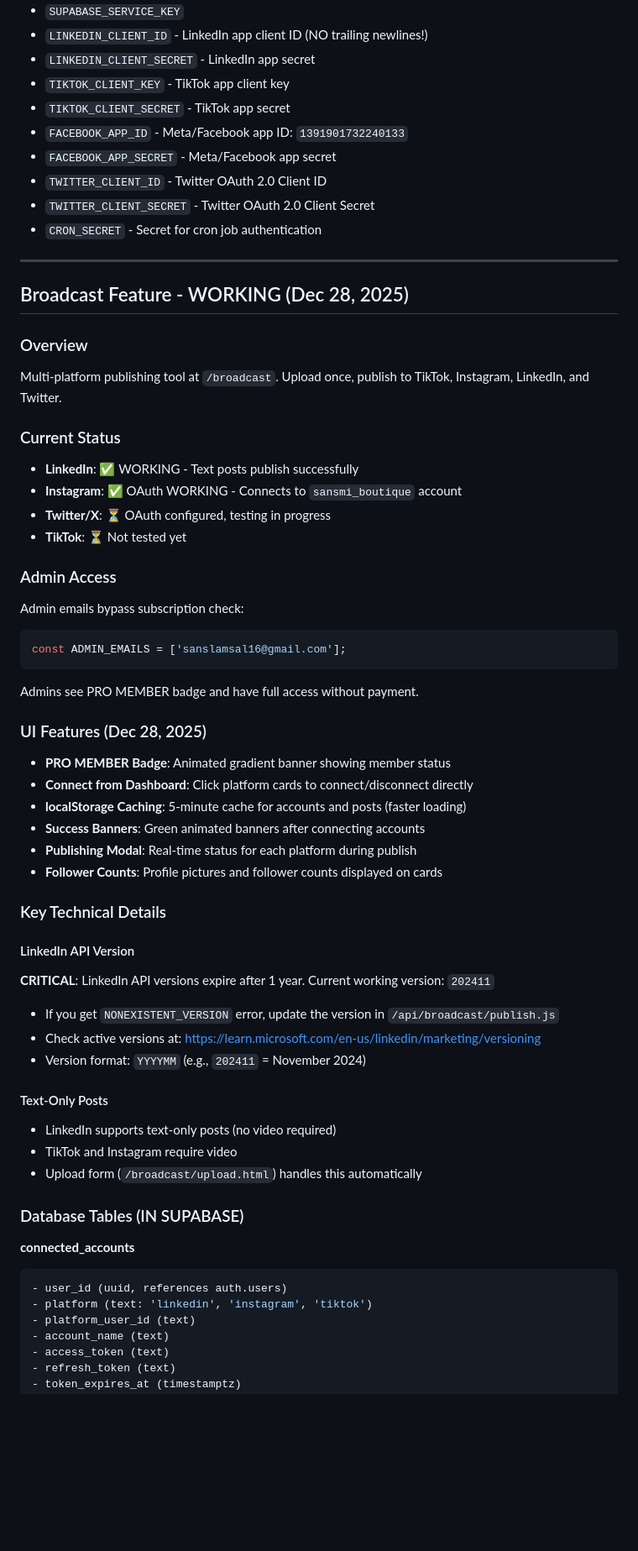
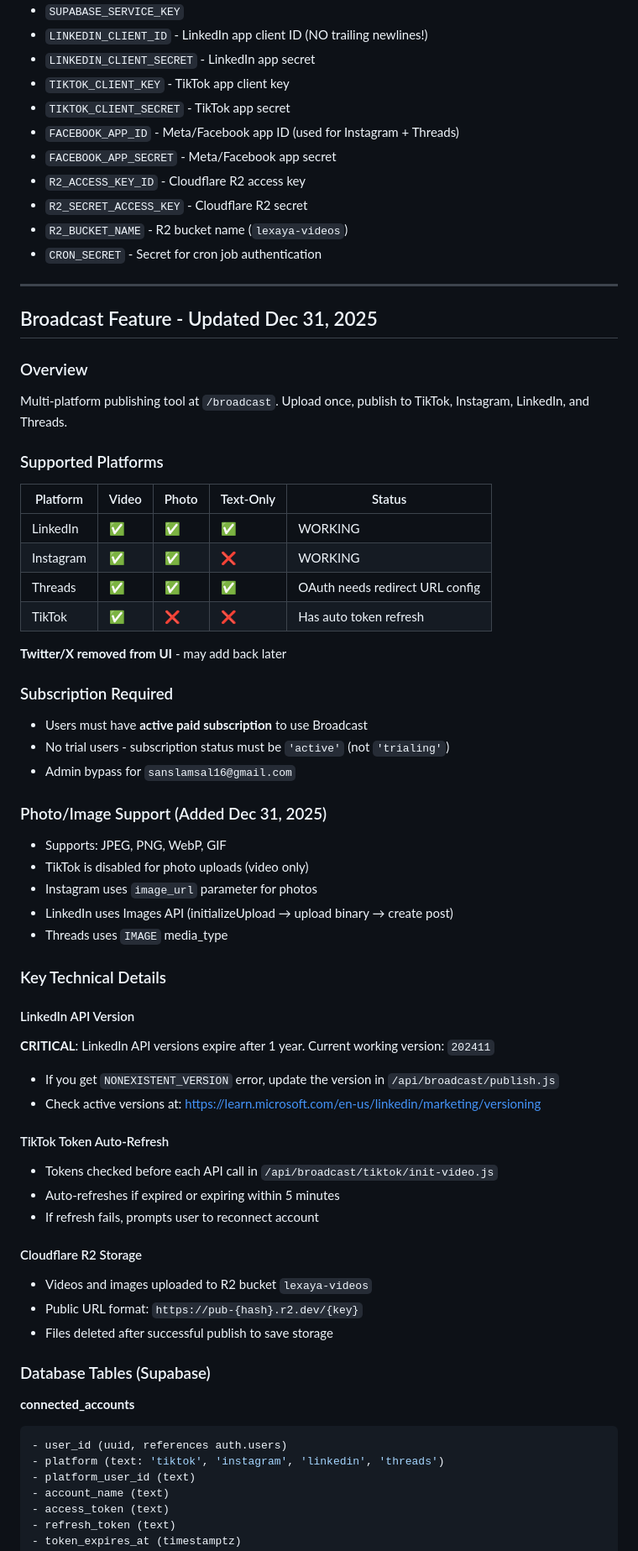
Before and after one commit to SanskritiL/lexayaui, a Markdown page: CLAUDE.md, the part around one of its changes. Shown at 84% size. Rendered like a GitHub page; blank space fills up the shorter version.

````diff
--- a/CLAUDE.md
+++ b/CLAUDE.md
@@ -110,39 +75,41 @@ Cal.com integration for $50/30min calls on CS page.
 - `LINKEDIN_CLIENT_SECRET` - LinkedIn app secret
 - `TIKTOK_CLIENT_KEY` - TikTok app client key
 - `TIKTOK_CLIENT_SECRET` - TikTok app secret
-- `FACEBOOK_APP_ID` - Meta/Facebook app ID: `1391901732240133`
+- `FACEBOOK_APP_ID` - Meta/Facebook app ID (used for Instagram + Threads)
 - `FACEBOOK_APP_SECRET` - Meta/Facebook app secret
-- `TWITTER_CLIENT_ID` - Twitter OAuth 2.0 Client ID
-- `TWITTER_CLIENT_SECRET` - Twitter OAuth 2.0 Client Secret
+- `R2_ACCESS_KEY_ID` - Cloudflare R2 access key
+- `R2_SECRET_ACCESS_KEY` - Cloudflare R2 secret
+- `R2_BUCKET_NAME` - R2 bucket name (`lexaya-videos`)
 - `CRON_SECRET` - Secret for cron job authentication
 
 ---
 
-## Broadcast Feature - WORKING (Dec 28, 2025)
+## Broadcast Feature - Updated Dec 31, 2025
 
 ### Overview
-Multi-platform publishing tool at `/broadcast`. Upload once, publish to TikTok, Instagram, LinkedIn, and Twitter.
+Multi-platform publishing tool at `/broadcast`. Upload once, publish to TikTok, Instagram, LinkedIn, and Threads.
 
-### Current Status
-- **LinkedIn**: ✅ WORKING - Text posts publish successfully
-- **Instagram**: ✅ OAuth WORKING - Connects to `sansmi_boutique` account
-- **Twitter/X**: ⏳ OAuth configured, testing in progress
-- **TikTok**: ⏳ Not tested yet
+### Supported Platforms
+| Platform | Video | Photo | Text-Only | Status |
+|----------|-------|-------|-----------|--------|
+| LinkedIn | ✅ | ✅ | ✅ | WORKING |
+| Instagram | ✅ | ✅ | ❌ | WORKING |
+| Threads | ✅ | ✅ | ✅ | OAuth needs redirect URL config |
+| TikTok | ✅ | ❌ | ❌ | Has auto token refresh |
 
-### Admin Access
-Admin emails bypass subscription check:
-```javascript
-const ADMIN_EMAILS = ['sanslamsal16@gmail.com'];
-```
-Admins see PRO MEMBER badge and have full access without payment.
+**Twitter/X removed from UI** - may add back later
 
-### UI Features (Dec 28, 2025)
-- **PRO MEMBER Badge**: Animated gradient banner showing member status
-- **Connect from Dashboard**: Click platform cards to connect/disconnect directly
-- **localStorage Caching**: 5-minute cache for accounts and posts (faster loading)
-- **Success Banners**: Green animated banners after connecting accounts
-- **Publishing Modal**: Real-time status for each platform during publish
-- **Follower Counts**: Profile pictures and follower counts displayed on cards
+### Subscription Required
+- Users must have **active paid subscription** to use Broadcast
+- No trial users - subscription status must be `'active'` (not `'trialing'`)
+- Admin bypass for `sanslamsal16@gmail.com`
+
+### Photo/Image Support (Added Dec 31, 2025)
+- Supports: JPEG, PNG, WebP, GIF
+- TikTok is disabled for photo uploads (video only)
+- Instagram uses `image_url` parameter for photos
+- LinkedIn uses Images API (initializeUpload → upload binary → create post)
+- Threads uses `IMAGE` media_type
 
 ### Key Technical Details
 
@@ -150,19 +117,23 @@ Admins see PRO MEMBER badge and have full access without payment.
 **CRITICAL**: LinkedIn API versions expire after 1 year. Current working version: `202411`
 - If you get `NONEXISTENT_VERSION` error, update the version in `/api/broadcast/publish.js`
 - Check active versions at: https://learn.microsoft.com/en-us/linkedin/marketing/versioning
-- Version format: `YYYYMM` (e.g., `202411` = November 2024)
 
-#### Text-Only Posts
-- LinkedIn supports text-only posts (no video required)
-- TikTok and Instagram require video
-- Upload form (`/broadcast/upload.html`) handles this automatically
+#### TikTok Token Auto-Refresh
+- Tokens checked before each API call in `/api/broadcast/tiktok/init-video.js`
+- Auto-refreshes if expired or expiring within 5 minutes
+- If refresh fails, prompts user to reconnect account
 
-### Database Tables (IN SUPABASE)
+#### Cloudflare R2 Storage
+- Videos and images uploaded to R2 bucket `lexaya-videos`
+- Public URL format: `https://pub-{hash}.r2.dev/{key}`
+- Files deleted after successful publish to save storage
+
+### Database Tables (Supabase)
 
 **connected_accounts**
 ```sql
 - user_id (uuid, references auth.users)
-- platform (text: 'linkedin', 'instagram', 'tiktok')
+- platform (text: 'tiktok', 'instagram', 'linkedin', 'threads')
 - platform_user_id (text)
 - account_name (text)
 - access_token (text)
````
Also changed, not shown: other parts of CLAUDE.md (+80 -137 lines).
